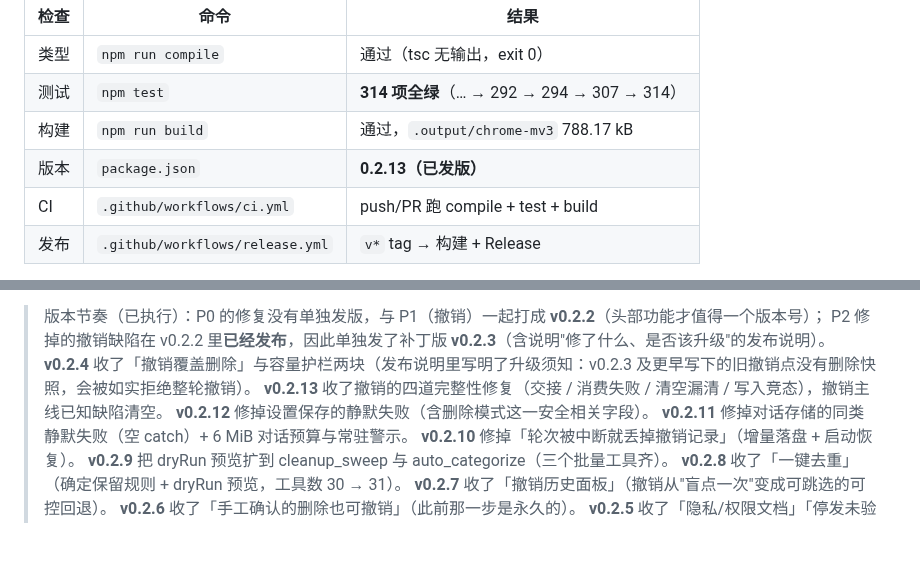
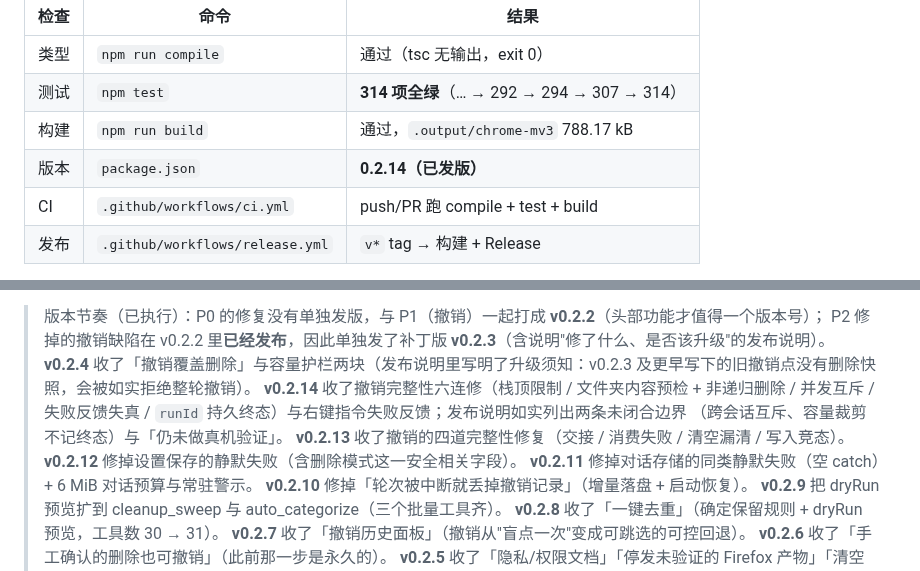
Before and after one commit to xalor888/markai, a Markdown page: DIRECTION.md, 2 parts joined by grey strips. Rendered like a GitHub page; blank space fills up the shorter version.

Commit message:
docs: 记录 v0.2.14 发版（版本记录 + 版本节奏）
- 版本表Updated到 0.2.14（已发版）；
- 版本节奏补上 v0.2.14 收的内容（撤销完整性六连修 + 右键指令失败反馈），并注明
  发布说明如实列出两条未闭合边界与「仍未做真机验证」；
- docs/release.md §6 的 Firefox 过期表述已在上一个提交修正。

验收：compile 通过、314 项测试全绿；tag 触发的 Release workflow 成功，
artifact markai-build 存在，资产只有 markai-0.2.14-chrome.zip（无 firefox），
下载该资产核对 manifest.version=0.2.14。

```diff
--- a/DIRECTION.md
+++ b/DIRECTION.md
@@ -33,7 +33,7 @@ Chrome/Edge MV3 浏览器扩展（WXT + React 19 + TS + Tailwind v4 + Zustand）
 | 类型 | `npm run compile` | 通过（tsc 无输出，exit 0） |
 | 测试 | `npm test` | **314 项全绿**（… → 292 → 294 → 307 → 314） |
 | 构建 | `npm run build` | 通过，`.output/chrome-mv3` 788.17 kB |
-| 版本 | `package.json` | **0.2.13（已发版）** |
+| 版本 | `package.json` | **0.2.14（已发版）** |
 | CI | `.github/workflows/ci.yml` | push/PR 跑 compile + test + build |
 | 发布 | `.github/workflows/release.yml` | `v*` tag → 构建 + Release |
 
@@ -337,7 +337,10 @@ sort_folder + merge_folders 再撤销）抓出**并发批量移动**的坑——
 > 版本节奏（已执行）：P0 的修复没有单独发版，与 P1（撤销）一起打成 **v0.2.2**（头部功能才值得一个版本号）；
 > P2 修掉的撤销缺陷在 v0.2.2 里**已经发布**，因此单独发了补丁版 **v0.2.3**（含说明"修了什么、是否该升级"的发布说明）。
 > **v0.2.4** 收了「撤销覆盖删除」与容量护栏两块（发布说明里写明了升级须知：v0.2.3 及更早写下的旧撤销点没有删除快照，会被如实拒绝整轮撤销）。
-> **v0.2.13** 收了撤销的四道完整性修复（交接 / 消费失败 / 清空漏清 / 写入竞态），撤销主线已知缺陷清空。
+> **v0.2.14** 收了撤销完整性六连修（栈顶限制 / 文件夹内容预检 + 非递归删除 / 并发互斥 /
+> 失败反馈失真 / `runId` 持久终态）与右键指令失败反馈；发布说明如实列出两条未闭合边界
+> （跨会话互斥、容量裁剪不记终态）与「仍未做真机验证」。
+> **v0.2.13** 收了撤销的四道完整性修复（交接 / 消费失败 / 清空漏清 / 写入竞态）。
 > **v0.2.12** 修掉设置保存的静默失败（含删除模式这一安全相关字段）。
 > **v0.2.11** 修掉对话存储的同类静默失败（空 catch）+ 6 MiB 对话预算与常驻警示。
 > **v0.2.10** 修掉「轮次被中断就丢掉撤销记录」（增量落盘 + 启动恢复）。
```
